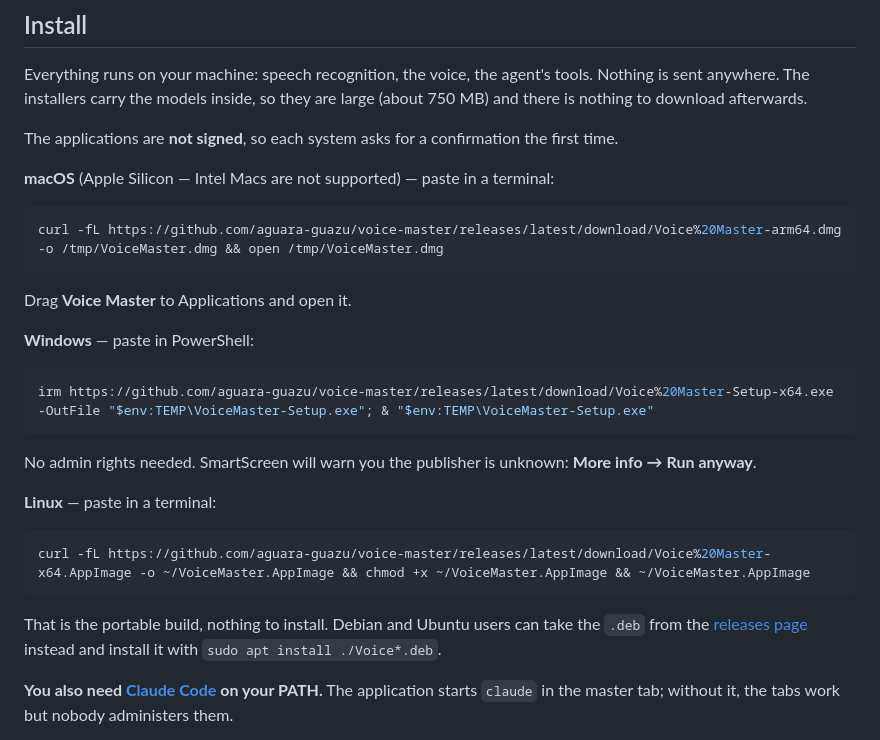
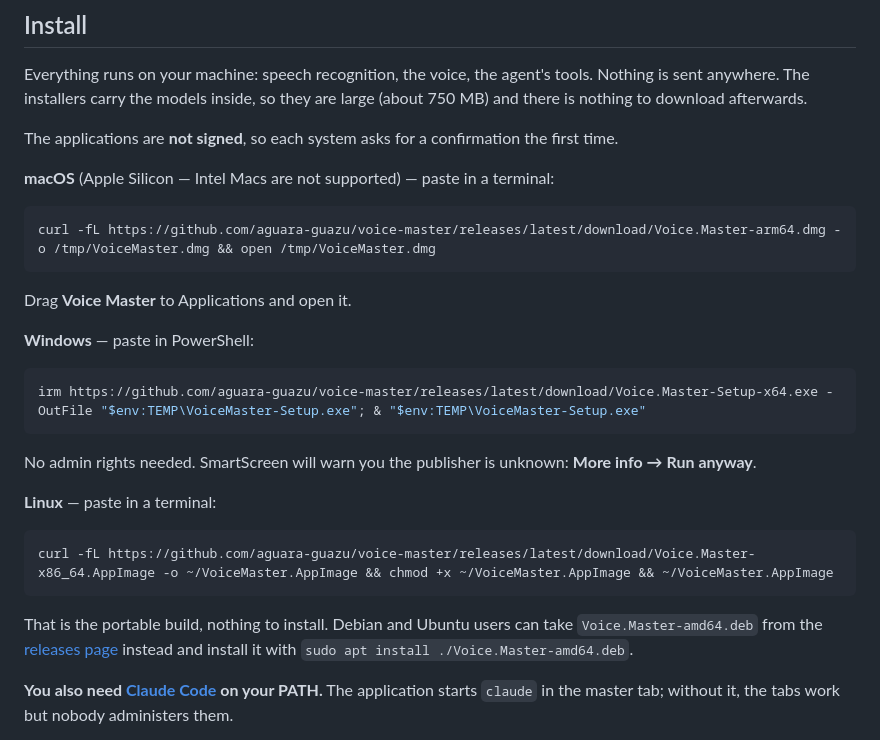
Before and after one commit to aguara-guazu/voice-master, a Markdown page: README.md, the part around the change. Rendered like a GitHub page.

Commit message:
Fix the download URLs in the README
Every install command pointed at a filename that does not exist, which
only showed once there was a release to check against. GitHub replaces
the spaces in an asset name with dots, so the productName "Voice Master"
becomes Voice.Master-arm64.dmg, not Voice%20Master-arm64.dmg. And each
package format names the architecture its own way regardless of what
artifactName says: the AppImage is x86_64 and the deb is amd64.

Each URL is now verified against the published release rather than
derived from the artifactName template.

````diff
--- a/README.md
+++ b/README.md
@@ -18,7 +18,7 @@ The applications are **not signed**, so each system asks for a confirmation the
 **macOS** (Apple Silicon — Intel Macs are not supported) — paste in a terminal:
 
 ```bash
-curl -fL https://github.com/aguara-guazu/voice-master/releases/latest/download/Voice%20Master-arm64.dmg -o /tmp/VoiceMaster.dmg && open /tmp/VoiceMaster.dmg
+curl -fL https://github.com/aguara-guazu/voice-master/releases/latest/download/Voice.Master-arm64.dmg -o /tmp/VoiceMaster.dmg && open /tmp/VoiceMaster.dmg
 ```
 
 Drag **Voice Master** to Applications and open it.
@@ -26,7 +26,7 @@ Drag **Voice Master** to Applications and open it.
 **Windows** — paste in PowerShell:
 
 ```powershell
-irm https://github.com/aguara-guazu/voice-master/releases/latest/download/Voice%20Master-Setup-x64.exe -OutFile "$env:TEMP\VoiceMaster-Setup.exe"; & "$env:TEMP\VoiceMaster-Setup.exe"
+irm https://github.com/aguara-guazu/voice-master/releases/latest/download/Voice.Master-Setup-x64.exe -OutFile "$env:TEMP\VoiceMaster-Setup.exe"; & "$env:TEMP\VoiceMaster-Setup.exe"
 ```
 
 No admin rights needed. SmartScreen will warn you the publisher is unknown: **More info →
@@ -35,12 +35,13 @@ Run anyway**.
 **Linux** — paste in a terminal:
 
 ```bash
-curl -fL https://github.com/aguara-guazu/voice-master/releases/latest/download/Voice%20Master-x64.AppImage -o ~/VoiceMaster.AppImage && chmod +x ~/VoiceMaster.AppImage && ~/VoiceMaster.AppImage
+curl -fL https://github.com/aguara-guazu/voice-master/releases/latest/download/Voice.Master-x86_64.AppImage -o ~/VoiceMaster.AppImage && chmod +x ~/VoiceMaster.AppImage && ~/VoiceMaster.AppImage
 ```
 
-That is the portable build, nothing to install. Debian and Ubuntu users can take the `.deb`
-from the [releases page](https://github.com/aguara-guazu/voice-master/releases/latest) instead
-and install it with `sudo apt install ./Voice*.deb`.
+That is the portable build, nothing to install. Debian and Ubuntu users can take
+`Voice.Master-amd64.deb` from the
+[releases page](https://github.com/aguara-guazu/voice-master/releases/latest) instead and
+install it with `sudo apt install ./Voice.Master-amd64.deb`.
 
 **You also need [Claude Code](https://claude.com/claude-code) on your PATH.** The application
 starts `claude` in the master tab; without it, the tabs work but nobody administers them.
````
